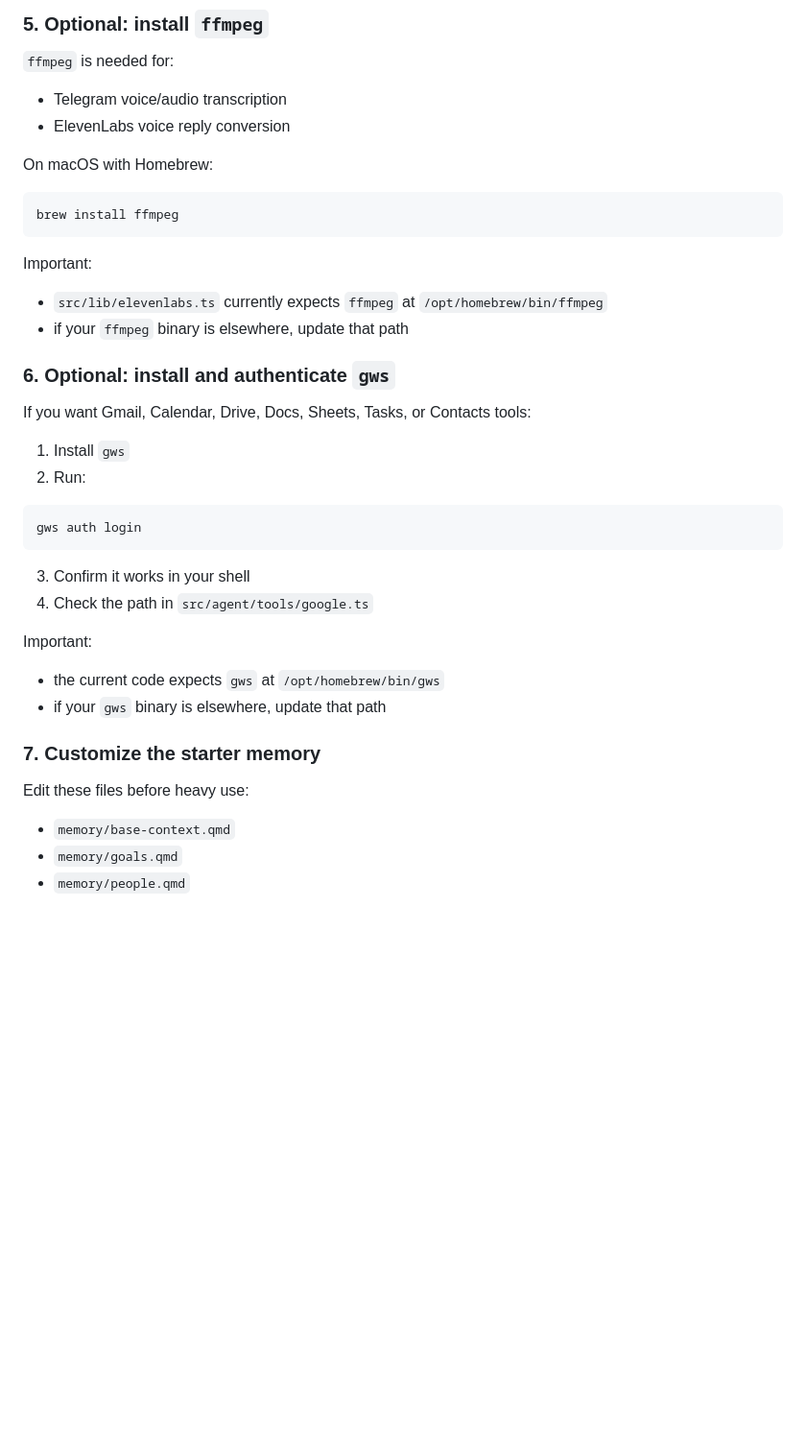
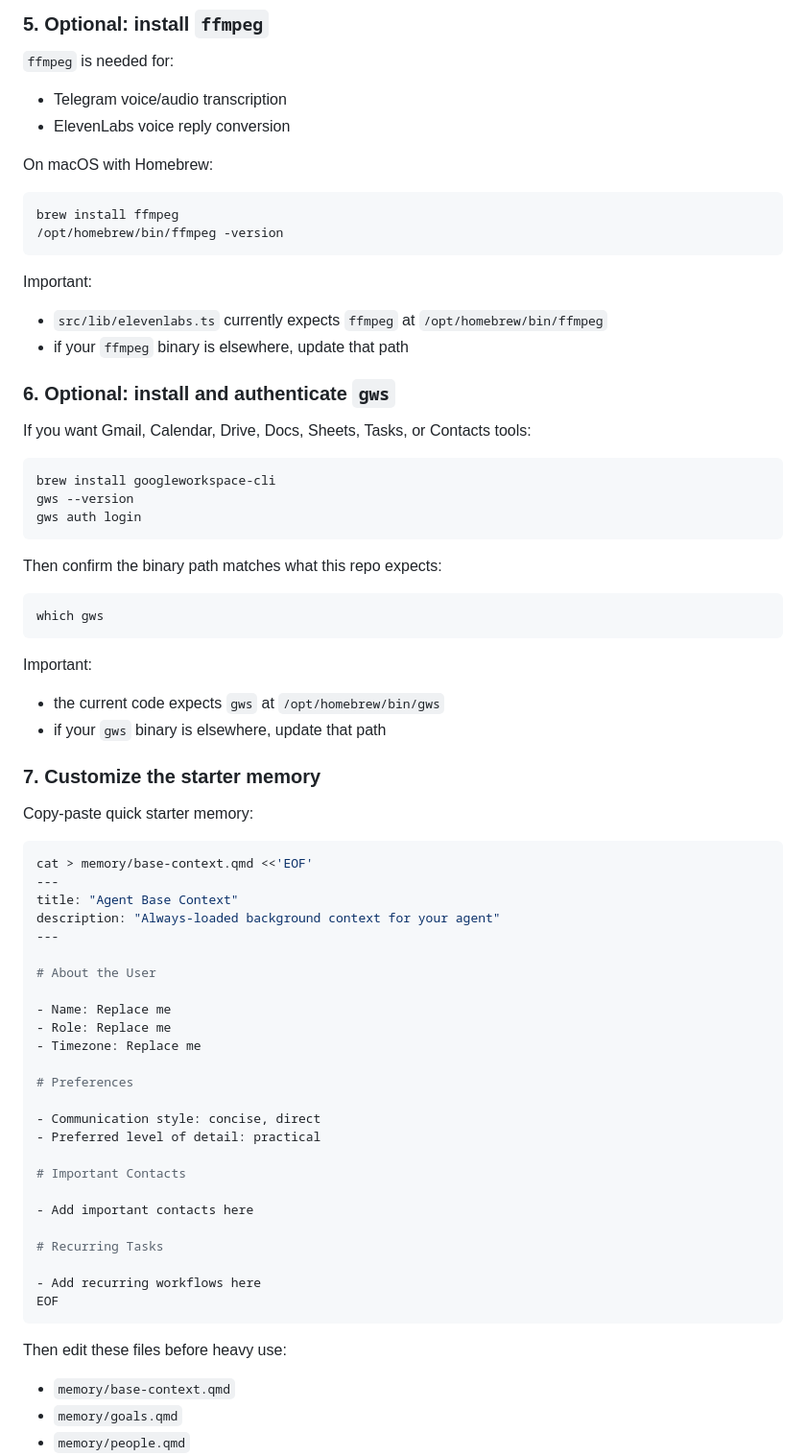
Before and after one commit to byte-ai-assistant/lightweight-agent, a Markdown page: README.md, the part around one of its changes. Shown at 96% size. Rendered like a GitHub page; blank space fills up the shorter version.

Commit message:
Make setup steps copy-paste friendly

````diff
--- a/README.md
+++ b/README.md
@@ -363,6 +382,7 @@ On macOS with Homebrew:
 
 ```bash
 brew install ffmpeg
+/opt/homebrew/bin/ffmpeg -version
 ```
 
 Important:
@@ -374,15 +394,17 @@ Important:
 
 If you want Gmail, Calendar, Drive, Docs, Sheets, Tasks, or Contacts tools:
 
-1. Install `gws`
-2. Run:
-
 ```bash
+brew install googleworkspace-cli
+gws --version
 gws auth login
 ```
 
-3. Confirm it works in your shell
-4. Check the path in `src/agent/tools/google.ts`
+Then confirm the binary path matches what this repo expects:
+
+```bash
+which gws
+```
 
 Important:
 
@@ -391,7 +413,37 @@ Important:
 
 ### 7. Customize the starter memory
 
-Edit these files before heavy use:
+Copy-paste quick starter memory:
+
+```bash
+cat > memory/base-context.qmd <<'EOF'
+---
+title: "Agent Base Context"
+description: "Always-loaded background context for your agent"
+---
+
+# About the User
+
+- Name: Replace me
+- Role: Replace me
+- Timezone: Replace me
+
+# Preferences
+
+- Communication style: concise, direct
+- Preferred level of detail: practical
+
+# Important Contacts
+
+- Add important contacts here
+
+# Recurring Tasks
+
+- Add recurring workflows here
+EOF
+```
+
+Then edit these files before heavy use:
 
 - `memory/base-context.qmd`
 - `memory/goals.qmd`
````
Also changed, not shown: other parts of README.md (+24 -5 lines).
